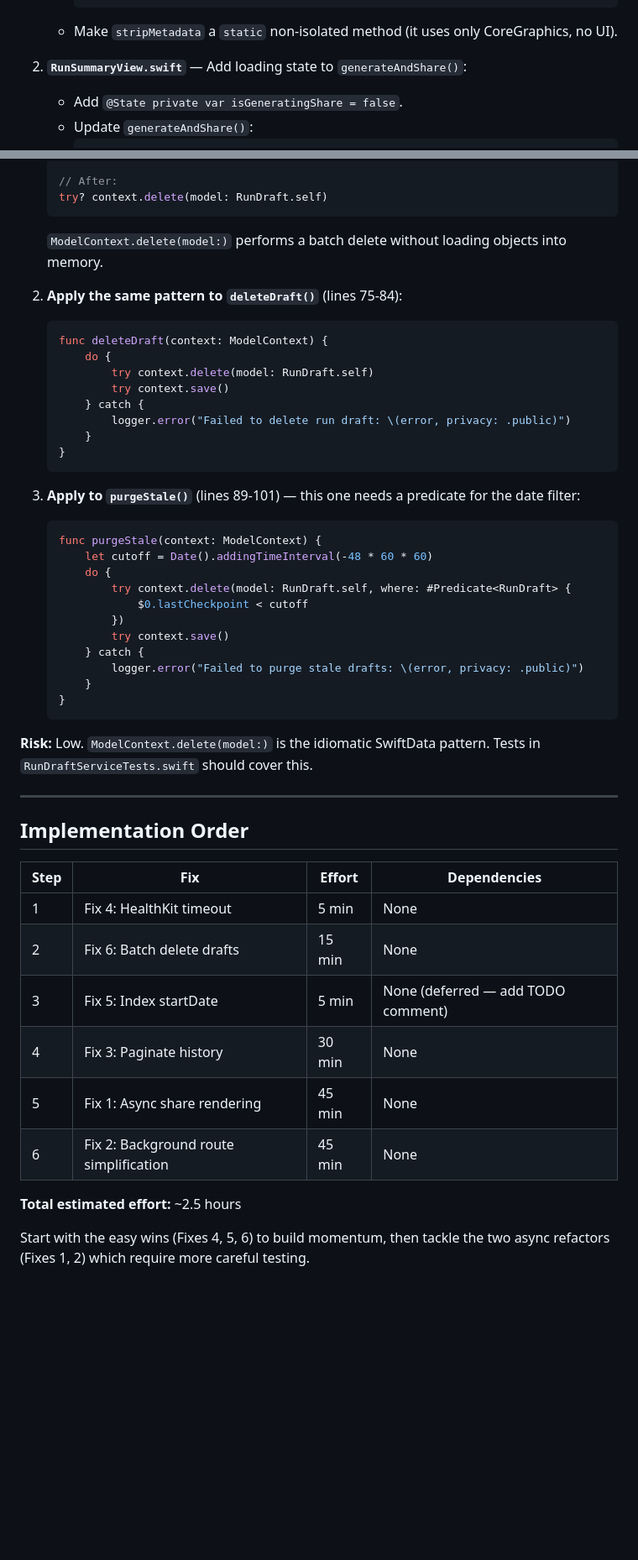
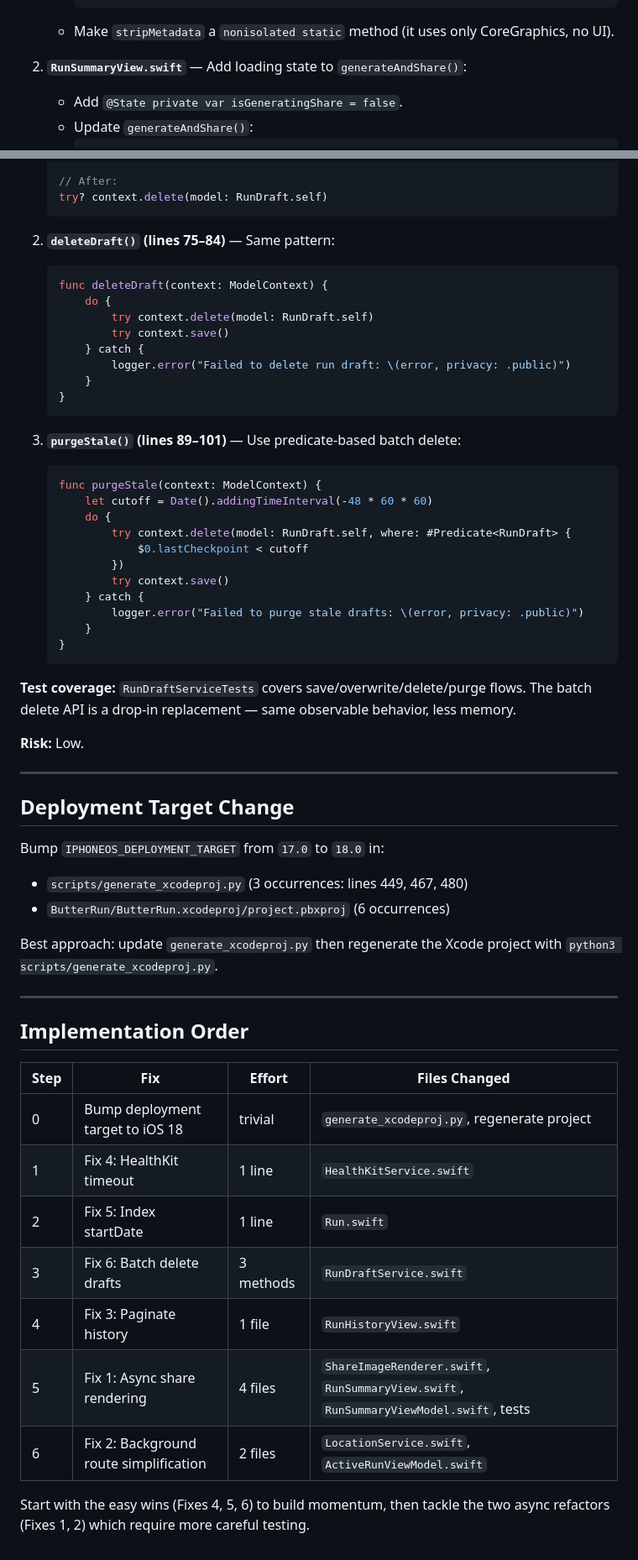
Before and after one commit to ysakols/butter-run, a Markdown page: docs/PERFORMANCE_FIX_PLAN.md, 2 parts joined by grey strips. Shown at 84% size. GitHub-like rendering; blank space fills up the shorter version.

````diff
--- a/docs/PERFORMANCE_FIX_PLAN.md
+++ b/docs/PERFORMANCE_FIX_PLAN.md
@@ -30,7 +32,7 @@ Step-by-step implementation plan for all 6 issues from the performance evaluatio
          }.value
      }
      ```
-   - Make `stripMetadata` a `static` non-isolated method (it uses only CoreGraphics, no UI).
+   - Make `stripMetadata` a `nonisolated static` method (it uses only CoreGraphics, no UI).
 
 2. **`RunSummaryView.swift`** — Add loading state to `generateAndShare()`:
    - Add `@State private var isGeneratingShare = false`.
@@ -271,9 +284,8 @@ That's it. One line change. The `beginCollection` call either succeeds within mi
    // After:
    try? context.delete(model: RunDraft.self)
    ```
-   `ModelContext.delete(model:)` performs a batch delete without loading objects into memory.
 
-2. **Apply the same pattern to `deleteDraft()`** (lines 75-84):
+2. **`deleteDraft()` (lines 75–84)** — Same pattern:
    ```swift
    func deleteDraft(context: ModelContext) {
        do {
@@ -285,7 +297,7 @@ That's it. One line change. The `beginCollection` call either succeeds within mi
    }
    ```
 
-3. **Apply to `purgeStale()`** (lines 89-101) — this one needs a predicate for the date filter:
+3. **`purgeStale()` (lines 89–101)** — Use predicate-based batch delete:
    ```swift
    func purgeStale(context: ModelContext) {
        let cutoff = Date().addingTimeInterval(-48 * 60 * 60)
@@ -300,21 +312,32 @@ That's it. One line change. The `beginCollection` call either succeeds within mi
    }
    ```
 
-**Risk:** Low. `ModelContext.delete(model:)` is the idiomatic SwiftData pattern. Tests in `RunDraftServiceTests.swift` should cover this.
+**Test coverage:** `RunDraftServiceTests` covers save/overwrite/delete/purge flows. The batch delete API is a drop-in replacement — same observable behavior, less memory.
+
+**Risk:** Low.
+
+---
+
+## Deployment Target Change
+
+Bump `IPHONEOS_DEPLOYMENT_TARGET` from `17.0` to `18.0` in:
+- `scripts/generate_xcodeproj.py` (3 occurrences: lines 449, 467, 480)
+- `ButterRun/ButterRun.xcodeproj/project.pbxproj` (6 occurrences)
+
+Best approach: update `generate_xcodeproj.py` then regenerate the Xcode project with `python3 scripts/generate_xcodeproj.py`.
 
 ---
 
 ## Implementation Order
 
-| Step | Fix | Effort | Dependencies |
-|------|-----|--------|--------------|
-| 1 | Fix 4: HealthKit timeout | 5 min | None |
-| 2 | Fix 6: Batch delete drafts | 15 min | None |
-| 3 | Fix 5: Index startDate | 5 min | None (deferred — add TODO comment) |
-| 4 | Fix 3: Paginate history | 30 min | None |
-| 5 | Fix 1: Async share rendering | 45 min | None |
-| 6 | Fix 2: Background route simplification | 45 min | None |
-
-**Total estimated effort:** ~2.5 hours
+| Step | Fix | Effort | Files Changed |
+|------|-----|--------|---------------|
+| 0 | Bump deployment target to iOS 18 | trivial | `generate_xcodeproj.py`, regenerate project |
+| 1 | Fix 4: HealthKit timeout | 1 line | `HealthKitService.swift` |
+| 2 | Fix 5: Index startDate | 1 line | `Run.swift` |
+| 3 | Fix 6: Batch delete drafts | 3 methods | `RunDraftService.swift` |
+| 4 | Fix 3: Paginate history | 1 file | `RunHistoryView.swift` |
+| 5 | Fix 1: Async share rendering | 4 files | `ShareImageRenderer.swift`, `RunSummaryView.swift`, `RunSummaryViewModel.swift`, tests |
+| 6 | Fix 2: Background route simplification | 2 files | `LocationService.swift`, `ActiveRunViewModel.swift` |
 
 Start with the easy wins (Fixes 4, 5, 6) to build momentum, then tackle the two async refactors (Fixes 1, 2) which require more careful testing.
````
Also changed, not shown: other parts of docs/PERFORMANCE_FIX_PLAN.md (+85 -72 lines).
